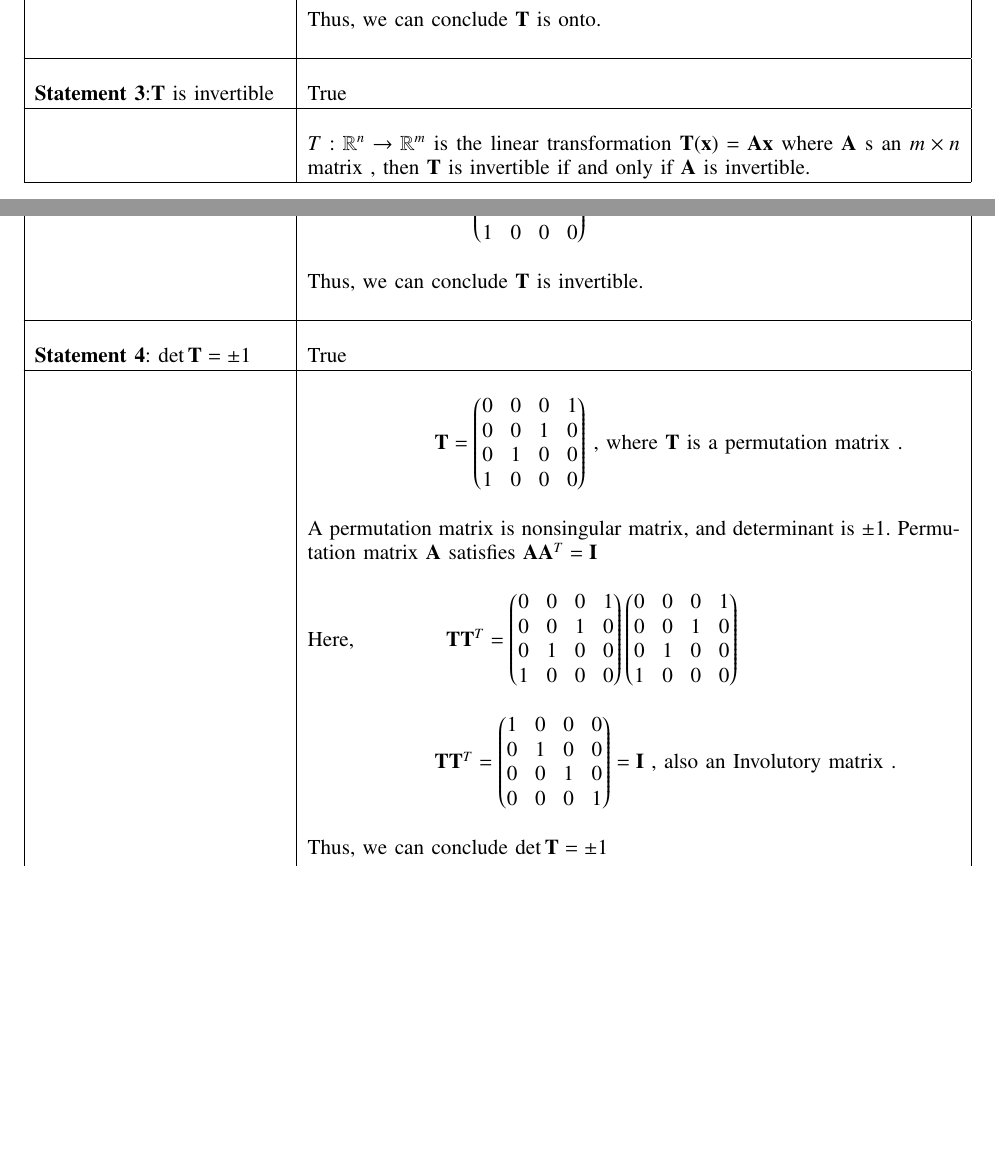
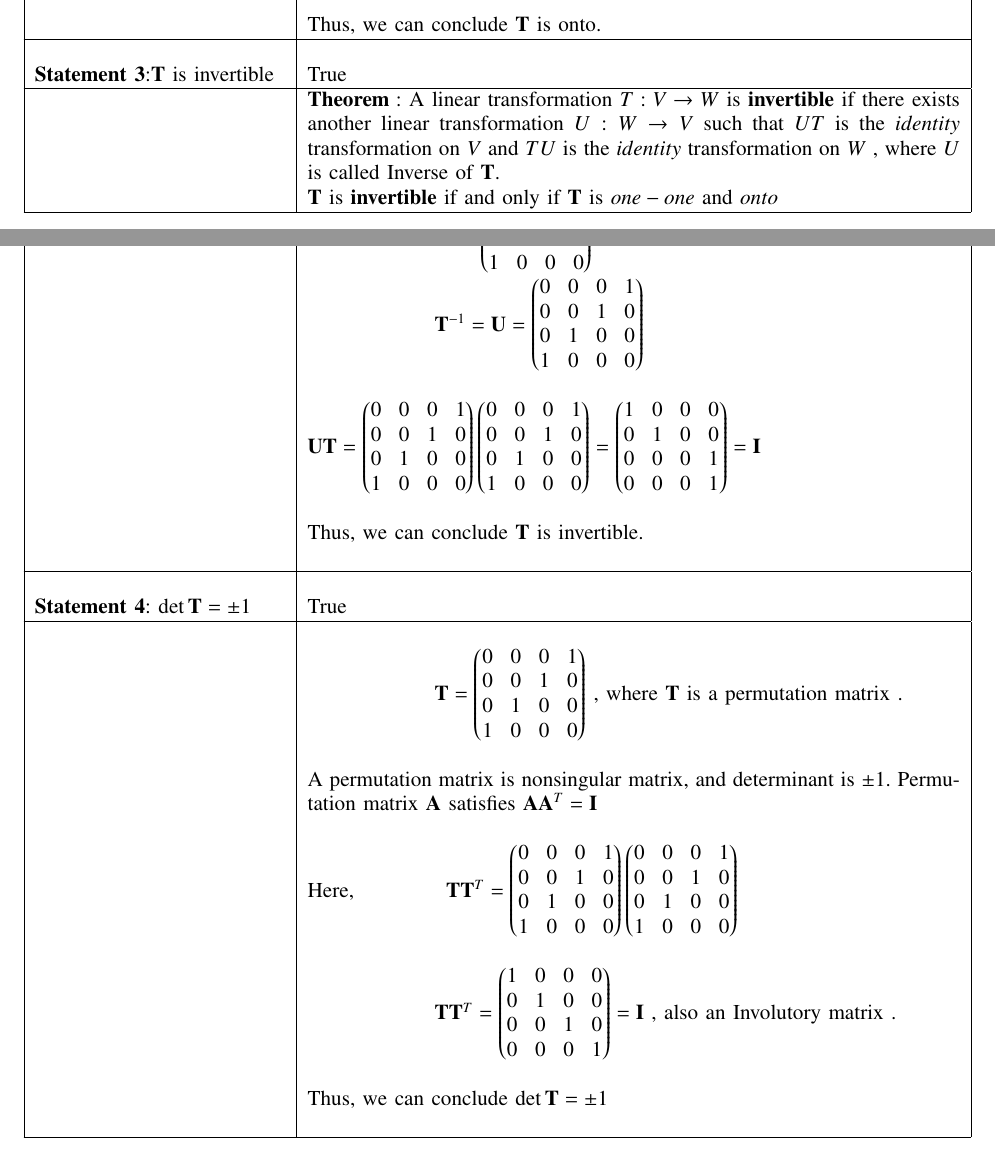
Before and after one commit to neharani289/MatrixTheory, a LaTeX problem sheet (Assignment18/Assignment18.tex): two parts of pages 3 and 4 of 4, joined at a grey line, cut so that both start at the same text, the shorter picture padded with empty space. Compiled offline with pdfLaTeX.

Commit message:
Update Assignment18.tex

```diff
--- a/Assignment18/Assignment18.tex
+++ b/Assignment18/Assignment18.tex
@@ -274,16 +274,19 @@ Let $\vec{V}$ be the vector space of polynomials over $\mathbb{R}$ of degree les
 	& $\qquad\qquad\implies rank(\vec{T})= 4$ which is equal to no of rows.\\
 	&\\
 	& Thus, we can conclude $\vec{T}$ is onto.\\
-	&\\
 
 	\hline
 	\multirow{3}{*}{\textbf{Statement 3}:$\vec{T}$ is invertible} &\\
     & True\\
 	\hline
+
+   & $\textbf {Theorem}:$ A linear transformation $T : V \rightarrow W$ is $\textbf{invertible}$ if there exists another linear transformation $U: W \rightarrow V$ such that  $UT$ is the $identity$ transformation on $V$ and $TU$ is the $identity$ transformation on $W$ , where $U$ is called Inverse of $\vec{T}.$\\
+			& $\vec{T}$ is $\textbf{invertible}$ if and only if $\vec{T}$ is $one-one$ and $onto$\\
+			\hline
+	&$\qquad\qquad\implies \vec{T}=\myvec{0&0&0&1\\0&0&1&0\\0&1&0&0\\1&0&0&0}$\\
+	& $\qquad\qquad\qquad\vec{T}^{-1}=\vec{U}=\myvec{0&0&0&1\\0&0&1&0\\0&1&0&0\\1&0&0&0}$\\
 	&\\
-	& $T:\mathbb{R}^{n}\rightarrow \mathbb{R}^{m}$ is the linear transformation $\vec{T}(\vec{x})=\vec{A}\vec{x}$ where $\vec{A}$ s an $m\times n$ matrix , then $\vec{T}$ is invertible if and only if $\vec{A}$ is invertible.\\
-	\hline
-	& $\qquad\qquad\qquad\vec{T}=\myvec{0&0&0&1\\0&0&1&0\\0&1&0&0\\1&0&0&0} , \det{\vec{T}}\neq 0$\\
+	& $\vec{U}\vec{T}=\myvec{0&0&0&1\\0&0&1&0\\0&1&0&0\\1&0&0&0}\myvec{0&0&0&1\\0&0&1&0\\0&1&0&0\\1&0&0&0}=\myvec{1&0&0&0\\0&1&0&0\\0&0&0&1\\0&0&0&1}=\vec{I}$\\
 	&\\
 	& Thus, we can conclude $\vec{T}$ is invertible.\\
 	&\\
```
Also changed, not shown: Assignment18/Assignment18.tex (2 more changed lines).
